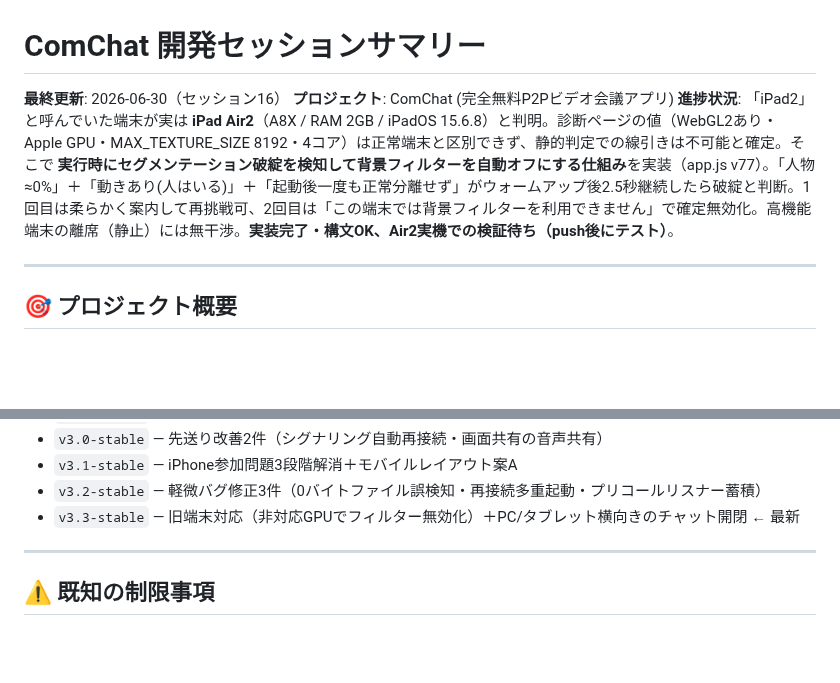
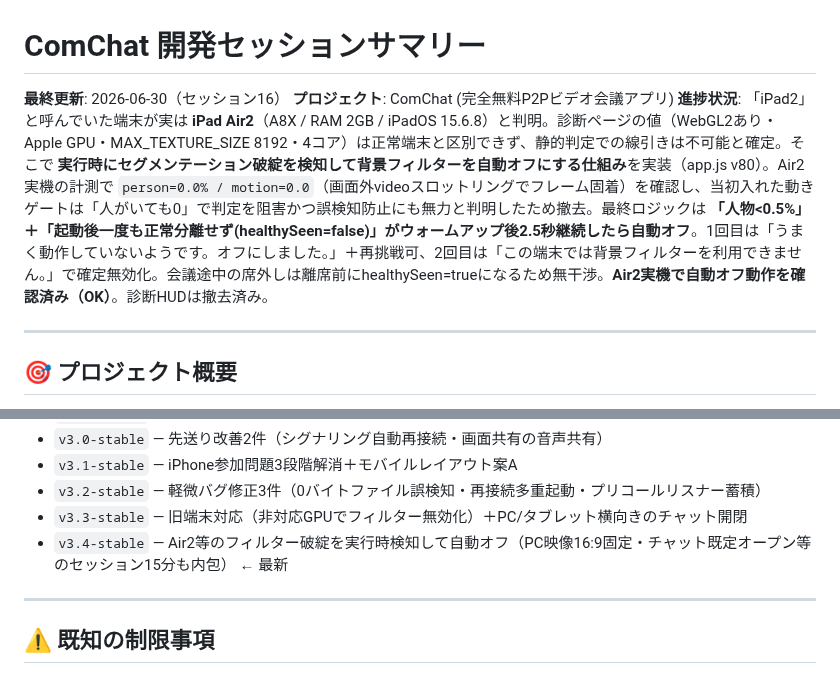
Before and after one commit to iitsubu-cloud/comchat, a Markdown page: SESSION_SUMMARY.md, 2 parts joined by grey strips. GitHub-like rendering; blank space fills up the shorter version.

```diff
--- a/SESSION_SUMMARY.md
+++ b/SESSION_SUMMARY.md
@@ -2,7 +2,7 @@
 
 **最終更新**: 2026-06-30（セッション16）
 **プロジェクト**: ComChat (完全無料P2Pビデオ会議アプリ)
-**進捗状況**: 「iPad2」と呼んでいた端末が実は **iPad Air2**（A8X / RAM 2GB / iPadOS 15.6.8）と判明。診断ページの値（WebGL2あり・Apple GPU・MAX_TEXTURE_SIZE 8192・4コア）は正常端末と区別できず、静的判定での線引きは不可能と確定。そこで **実行時にセグメンテーション破綻を検知して背景フィルターを自動オフにする仕組み**を実装（app.js v77）。「人物≈0%」＋「動きあり(人はいる)」＋「起動後一度も正常分離せず」がウォームアップ後2.5秒継続したら破綻と判断。1回目は柔らかく案内して再挑戦可、2回目は「この端末では背景フィルターを利用できません」で確定無効化。高機能端末の離席（静止）には無干渉。**実装完了・構文OK、Air2実機での検証待ち（push後にテスト）**。
+**進捗状況**: 「iPad2」と呼んでいた端末が実は **iPad Air2**（A8X / RAM 2GB / iPadOS 15.6.8）と判明。診断ページの値（WebGL2あり・Apple GPU・MAX_TEXTURE_SIZE 8192・4コア）は正常端末と区別できず、静的判定での線引きは不可能と確定。そこで **実行時にセグメンテーション破綻を検知して背景フィルターを自動オフにする仕組み**を実装（app.js v80）。Air2実機の計測で `person=0.0% / motion=0.0`（画面外videoスロットリングでフレーム固着）を確認し、当初入れた動きゲートは「人がいても0」で判定を阻害かつ誤検知防止にも無力と判明したため撤去。最終ロジックは **「人物<0.5%」＋「起動後一度も正常分離せず(healthySeen=false)」がウォームアップ後2.5秒継続したら自動オフ**。1回目は「うまく動作していないようです。オフにしました。」＋再挑戦可、2回目は「この端末では背景フィルターを利用できません。」で確定無効化。会議途中の席外しは離席前にhealthySeen=trueになるため無干渉。**Air2実機で自動オフ動作を確認済み（OK）**。診断HUDは撤去済み。
 
 ---
 
@@ -351,7 +353,8 @@
 - `v3.0-stable` — 先送り改善2件（シグナリング自動再接続・画面共有の音声共有）
 - `v3.1-stable` — iPhone参加問題3段階解消＋モバイルレイアウト案A
 - `v3.2-stable` — 軽微バグ修正3件（0バイトファイル誤検知・再接続多重起動・プリコールリスナー蓄積）
-- `v3.3-stable` — 旧端末対応（非対応GPUでフィルター無効化）＋PC/タブレット横向きのチャット開閉 ← 最新
+- `v3.3-stable` — 旧端末対応（非対応GPUでフィルター無効化）＋PC/タブレット横向きのチャット開閉
+- `v3.4-stable` — Air2等のフィルター破綻を実行時検知して自動オフ（PC映像16:9固定・チャット既定オープン等のセッション15分も内包） ← 最新
 
 ---
 
```
Also changed, not shown: other parts of SESSION_SUMMARY.md (+15 -15 lines).
